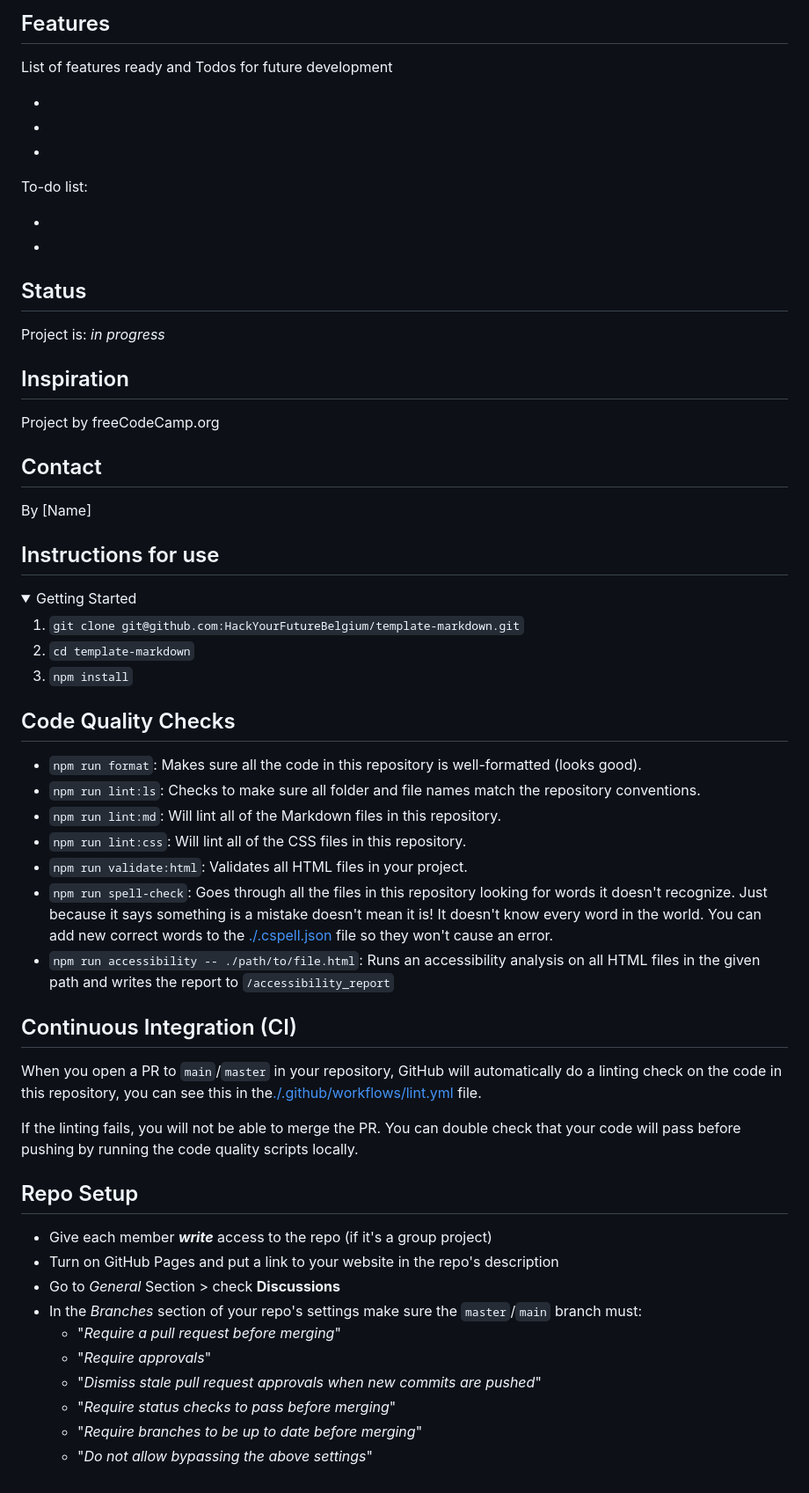
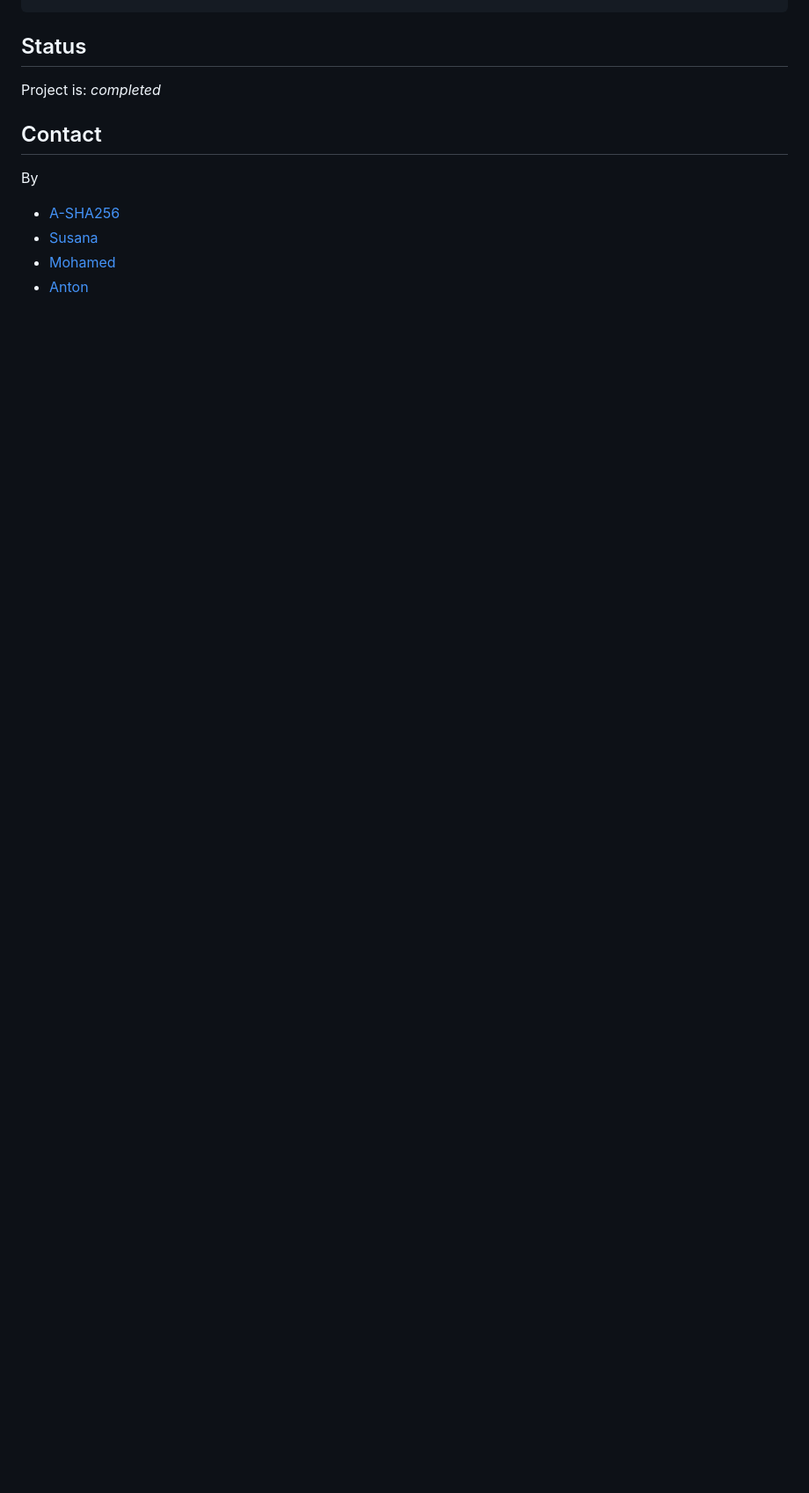
Before and after one commit to BF-FrontEnd-class-2025/group-1-all-about-trees, a Markdown page: README.md, the part around the change printed below. Shown: that part at 88% size. GitHub-like rendering; folded sections open; blank space fills up the shorter version.

Commit message:
main README update

````diff
--- a/README.md
+++ b/README.md
@@ -49,81 +46,14 @@ console.log("Hello World");
 ```
-
-## Features
-
-List of features ready and Todos for future development
-
--
--
--
-
-To-do list:
-
--
--
 
 ## Status
 
-Project is: _in progress_
-
-## Inspiration
-
-Project by freeCodeCamp.org
+Project is: _completed_
 
 ## Contact
 
-By [Name]
+By
 
-## Instructions for use
-
-<details>
-  <summary>Getting Started</summary>
-
-<!-- a guide to using this repository -->
-
-1. `git clone git@github.com:HackYourFutureBelgium/template-markdown.git`
-2. `cd template-markdown`
-3. `npm install`
-
-## Code Quality Checks
-
-- `npm run format`: Makes sure all the code in this repository is well-formatted
-  (looks good).
-- `npm run lint:ls`: Checks to make sure all folder and file names match the
-  repository conventions.
-- `npm run lint:md`: Will lint all of the Markdown files in this repository.
-- `npm run lint:css`: Will lint all of the CSS files in this repository.
-- `npm run validate:html`: Validates all HTML files in your project.
-- `npm run spell-check`: Goes through all the files in this repository looking
-  for words it doesn't recognize. Just because it says something is a mistake
-  doesn't mean it is! It doesn't know every word in the world. You can add new
-  correct words to the [./.cspell.json](./.cspell.json) file so they won't cause
-  an error.
-- `npm run accessibility -- ./path/to/file.html`: Runs an accessibility analysis
-  on all HTML files in the given path and writes the report to
-  `/accessibility_report`
-
-## Continuous Integration (CI)
-
-When you open a PR to `main`/`master` in your repository, GitHub will
-automatically do a linting check on the code in this repository, you can see
-this in the[./.github/workflows/lint.yml](./.github/workflows/lint.yml) file.
-
-If the linting fails, you will not be able to merge the PR. You can double check
-that your code will pass before pushing by running the code quality scripts
-locally.
-
-## Repo Setup
-
-- Give each member **_write_** access to the repo (if it's a group project)
-- Turn on GitHub Pages and put a link to your website in the repo's description
-- Go to _General_ Section > check **Discussions**
-- In the _Branches_ section of your repo's settings make sure the
-  `master`/`main` branch must:
-  - "_Require a pull request before merging_"
-  - "_Require approvals_"
-  - "_Dismiss stale pull request approvals when new commits are pushed_"
-  - "_Require status checks to pass before merging_"
-  - "_Require branches to be up to date before merging_"
-  - "_Do not allow bypassing the above settings_"
-
-</details>
+- [A-SHA256](https://github.com/A-SHA256)
+- [Susana](https://github.com/SusanaLoaiza)
+- [Mohamed](https://github.com/SMElbanna200)
+- [Anton](https://github.com/antonaksyuk)
````
Also changed, not shown: other parts of README.md (+14 -17 lines), screenshot.png (added).
